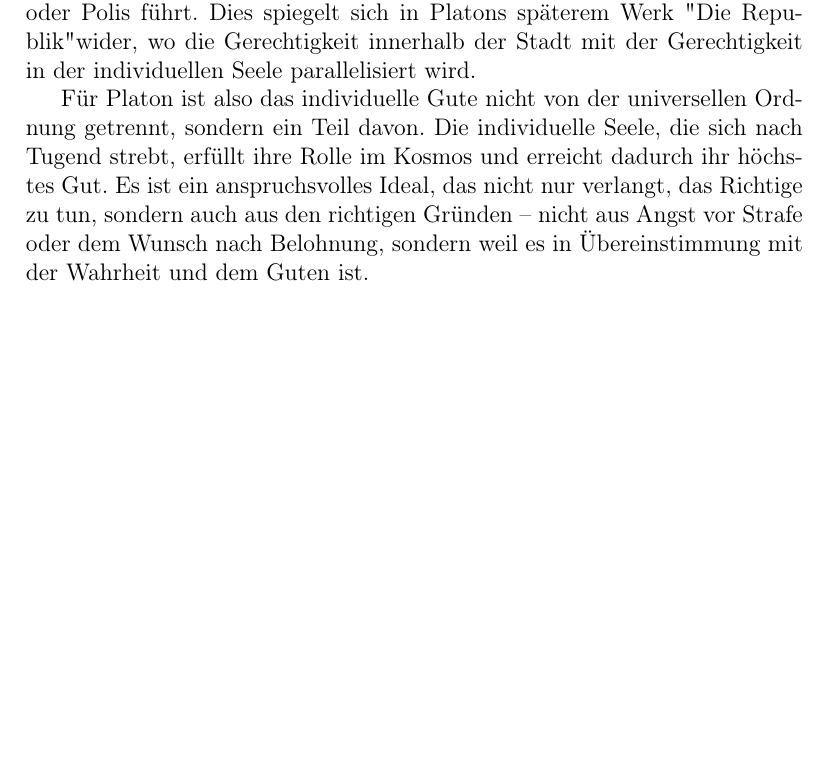
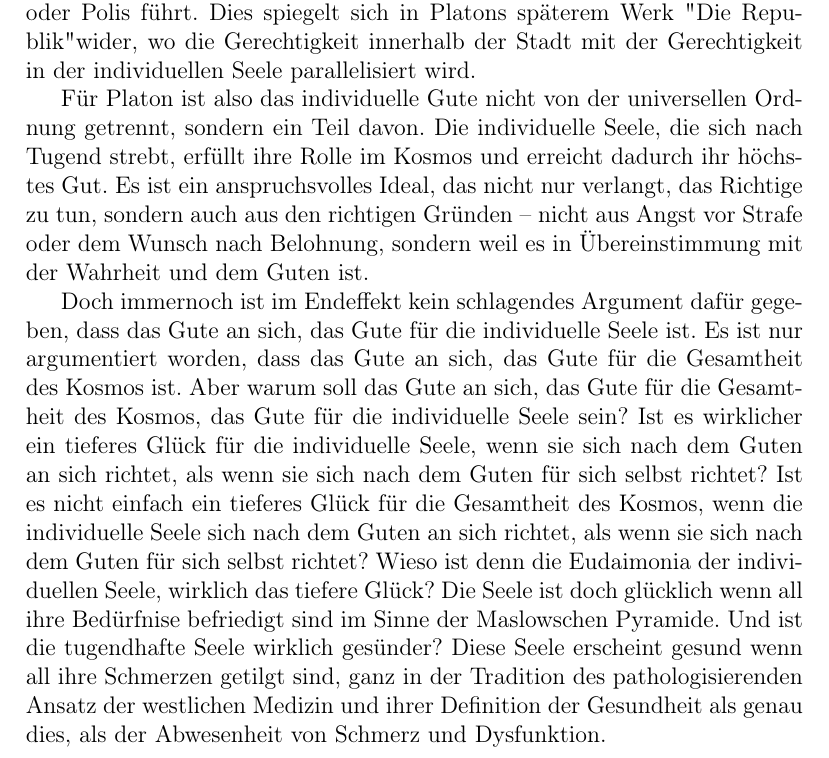
Before and after one commit to cherryfunk/Writing, a LaTeX document (Gorgias/Philosophischer_Essay.tex): part of page 3 of 3 before the commit and part of page 3 of 4 after it, cut so that both start at the same text, the shorter picture padded with empty space. Compiled offline with pdfLaTeX.

Commit message:
3 Seiten pro Tag!

```diff
--- a/Gorgias/Philosophischer_Essay.tex
+++ b/Gorgias/Philosophischer_Essay.tex
@@ -43,6 +43,8 @@ Die tugendhafte Seele ist also besser, weil sie in Harmonie mit dieser universel
 
 Für Platon ist also das individuelle Gute nicht von der universellen Ordnung getrennt, sondern ein Teil davon. Die individuelle Seele, die sich nach Tugend strebt, erfüllt ihre Rolle im Kosmos und erreicht dadurch ihr höchstes Gut. Es ist ein anspruchsvolles Ideal, das nicht nur verlangt, das Richtige zu tun, sondern auch aus den richtigen Gründen – nicht aus Angst vor Strafe oder dem Wunsch nach Belohnung, sondern weil es in Übereinstimmung mit der Wahrheit und dem Guten ist.
 
+Doch immernoch ist im Endeffekt kein schlagendes Argument dafür gegeben, dass das Gute an sich, das Gute für die individuelle Seele ist. Es ist nur argumentiert worden, dass das Gute an sich, das Gute für die Gesamtheit des Kosmos ist. Aber warum soll das Gute an sich, das Gute für die Gesamtheit des Kosmos, das Gute für die individuelle Seele sein? Ist es wirklicher ein tieferes Glück für die individuelle Seele, wenn sie sich nach dem Guten an sich richtet, als wenn sie sich nach dem Guten für sich selbst richtet? Ist es nicht einfach ein tieferes Glück für die Gesamtheit des Kosmos, wenn die individuelle Seele sich nach dem Guten an sich richtet, als wenn sie sich nach dem Guten für sich selbst richtet? Wieso ist denn die Eudaimonia der individuellen Seele, wirklich das tiefere Glück? Die Seele ist doch glücklich wenn all ihre Bedürfnise befriedigt sind im Sinne der Maslowschen Pyramide. Und ist die tugendhafte Seele wirklich gesünder? Diese Seele erscheint gesund wenn all ihre Schmerzen getilgt sind, ganz in der Tradition des pathologisierenden Ansatz der westlichen Medizin und ihrer Definition der Gesundheit als genau dies, als der Abwesenheit von Schmerz und Dysfunktion.
+
 \section{Hauptteil}
 Hier entwickeln Sie den Hauptteil Ihres Essays. \cite{plato_kriton}
 
```
Also changed, not shown: Gorgias/Philosophischer_Essay.pdf, 4 other files.
